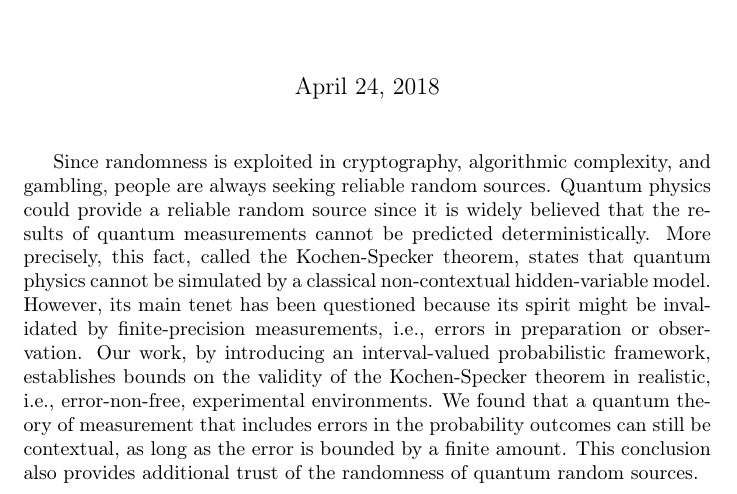
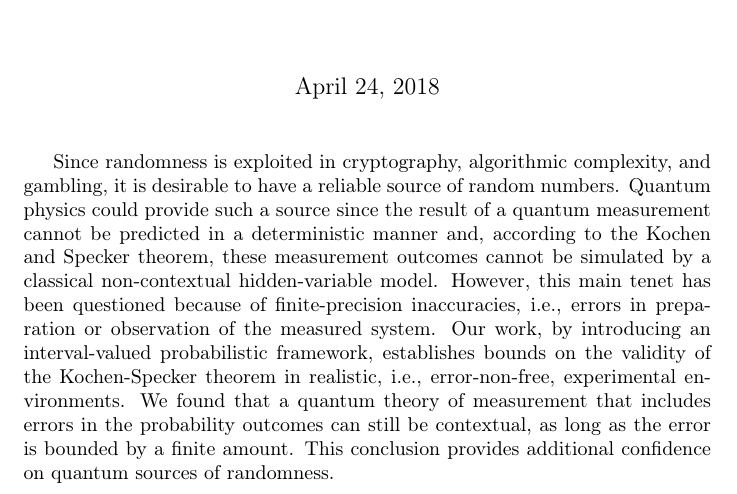
Before and after one commit to yuttai/Contextuality-and-Nonlocality-in-Discrete-Quantum-Theory, a LaTeX document (revised_prop_letter_publicity.tex): part of the page, cut so that both start at the same text. Compiled offline with pdfLaTeX.

Commit message:
revised_prop_letter_publicity.lyx Updated by Gerardo...

```diff
--- a/revised_prop_letter_publicity.tex
+++ b/revised_prop_letter_publicity.tex
@@ -21,21 +21,20 @@ and the Born rule''}
 
 \maketitle
 Since randomness is exploited in cryptography, algorithmic complexity,
-and gambling, people are always seeking reliable random sources. Quantum
-physics could provide a reliable random source since it is widely
-believed that the results of quantum measurements cannot be predicted
-deterministically. More precisely, this fact, called the Kochen-Specker
-theorem, states that quantum physics cannot be simulated by a classical
-non-contextual hidden-variable model. However, its main tenet has
-been questioned because its spirit might be invalidated by finite-precision
-measurements, i.e., errors in preparation or observation. Our work,
-by introducing an interval-valued probabilistic framework, establishes
-bounds on the validity of the Kochen-Specker theorem in realistic,
-i.e., error-non-free, experimental environments. We found that a quantum
-theory of measurement that includes errors in the probability outcomes
-can still be contextual, as long as the error is bounded by a finite
-amount. This conclusion also provides additional trust of the randomness
-of quantum random sources.
+and gambling, it is desirable to have a reliable source of random
+numbers. Quantum physics could provide such a source since the result
+of a quantum measurement cannot be predicted in a deterministic manner
+and, according to the Kochen and Specker theorem, these measurement
+outcomes cannot be simulated by a classical non-contextual hidden-variable
+model. However, this main tenet has been questioned because of finite-precision
+inaccuracies, i.e., errors in preparation or observation of the measured
+system. Our work, by introducing an interval-valued probabilistic
+framework, establishes bounds on the validity of the Kochen-Specker
+theorem in realistic, i.e., error-non-free, experimental environments.
+We found that a quantum theory of measurement that includes errors
+in the probability outcomes can still be contextual, as long as the
+error is bounded by a finite amount. This conclusion provides additional
+confidence on quantum sources of randomness.
 
 \begin{comment}
  \bibliographystyle{plain}
```
Also changed, not shown: 1 other file.
